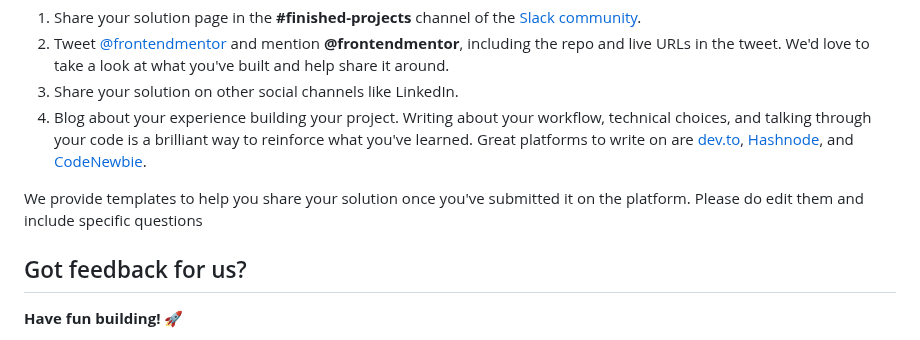
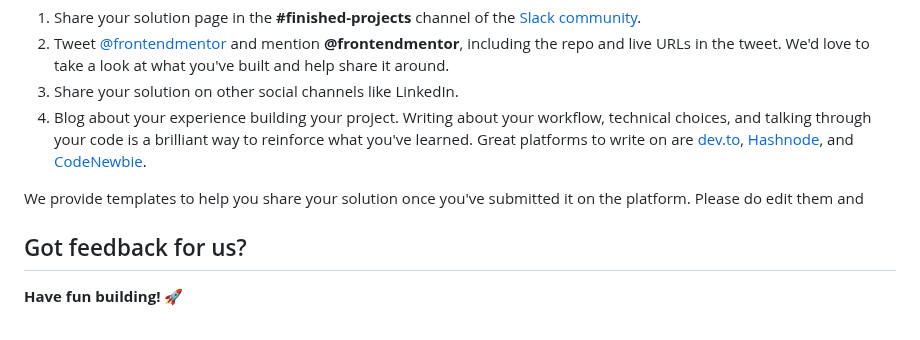
Before and after one commit to yonas-fsaha/Age-calculator-app-with--javascript, a Markdown page: README.md, the part around the change. GitHub-like rendering.

```diff
--- a/README.md
+++ b/README.md
@@ -83,7 +83,7 @@ There are multiple places you can share your solution:
 3. Share your solution on other social channels like LinkedIn.
 4. Blog about your experience building your project. Writing about your workflow, technical choices, and talking through your code is a brilliant way to reinforce what you've learned. Great platforms to write on are [dev.to](https://dev.to/), [Hashnode](https://hashnode.com/), and [CodeNewbie](https://community.codenewbie.org/).
 
-We provide templates to help you share your solution once you've submitted it on the platform. Please do edit them and include specific questions
+We provide templates to help you share your solution once you've submitted it on the platform. Please do edit them and
 
 ## Got feedback for us?
 
```
